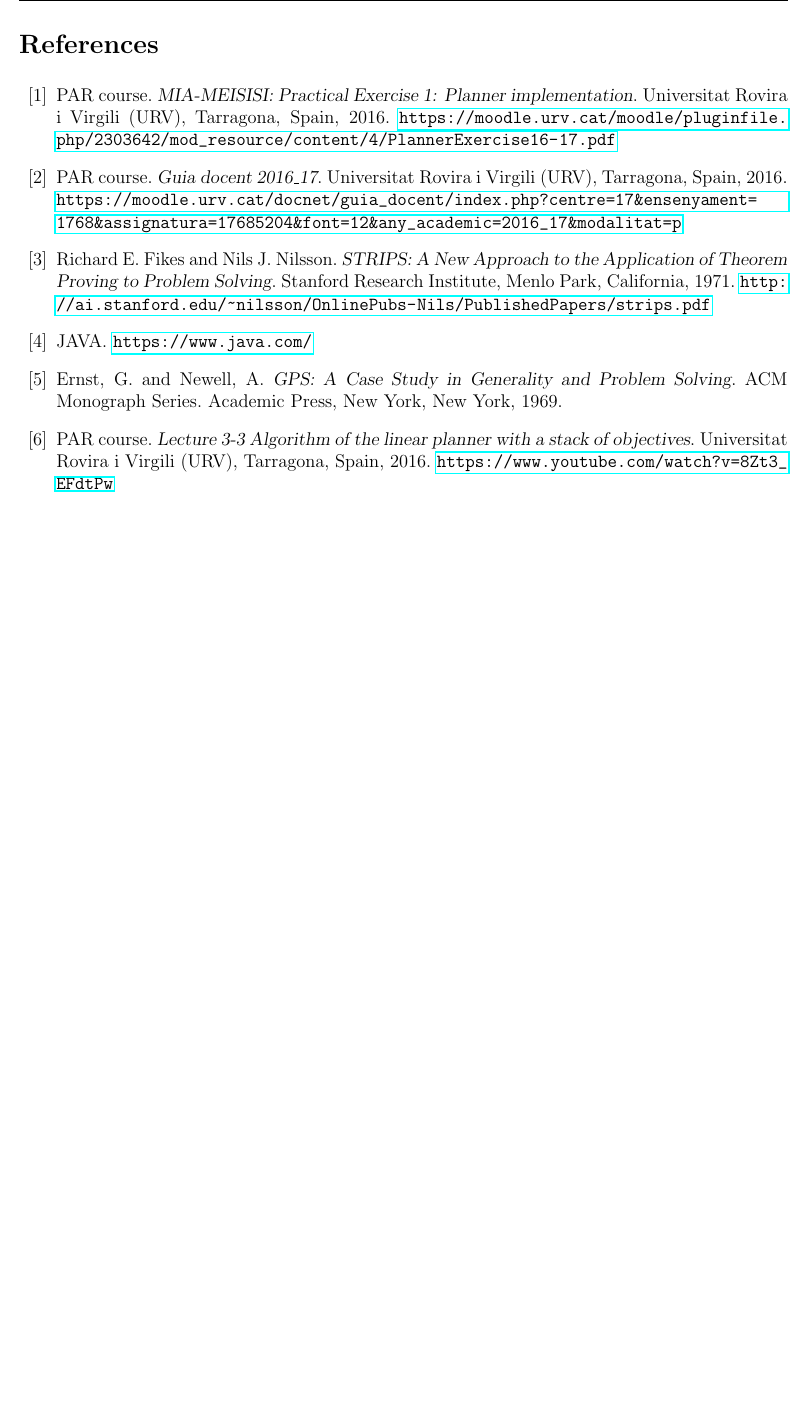
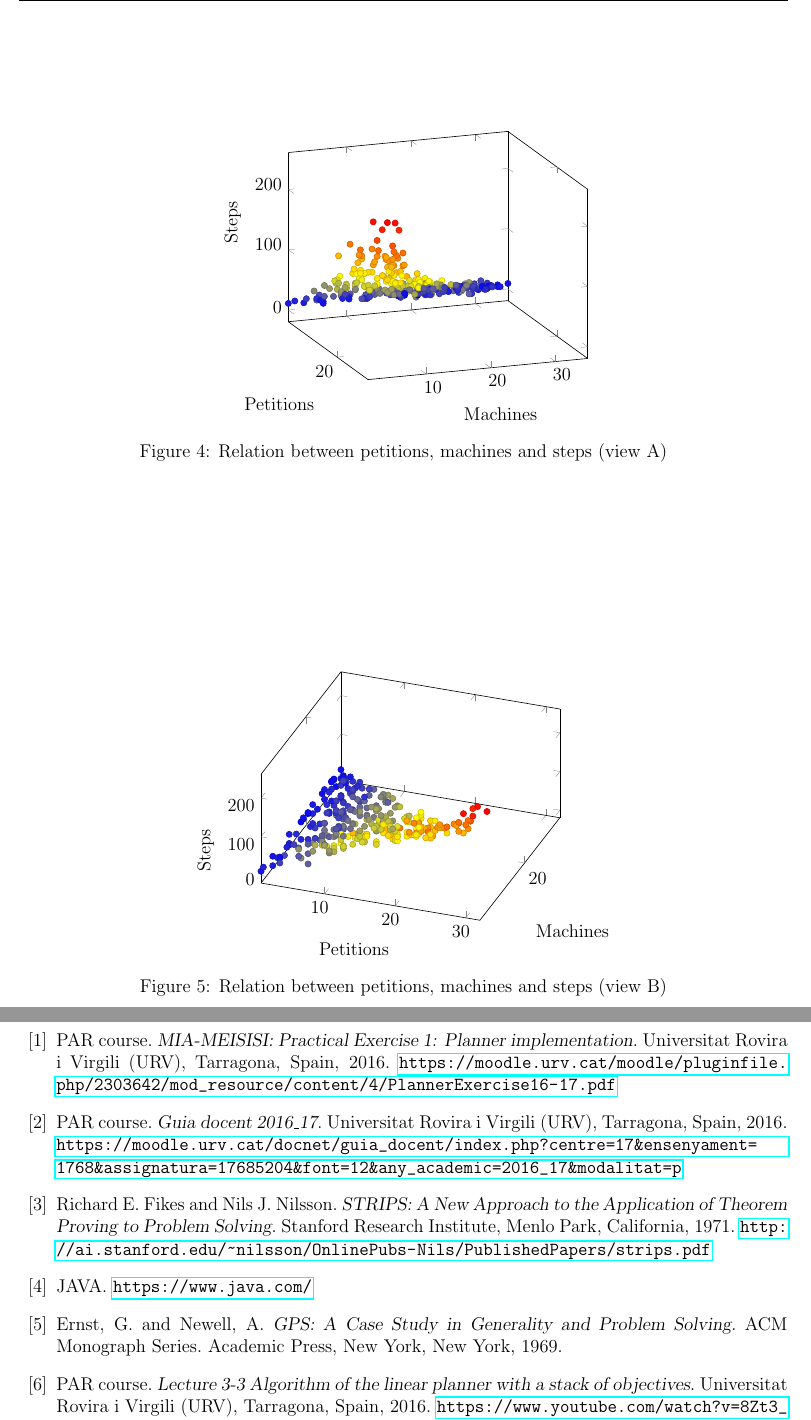
Before and after one commit to juanlao7/gbjl-strips, a LaTeX paper (docs/thecoffeeserver/The Coffee Server - Report.tex): part of page 14 of 33 before the commit and two parts of pages 14 and 15 of 34 after it, the two joined at a grey line, cut at the place of the change, the shorter picture padded with empty space. Compiled offline with pdfLaTeX; a LaTeX package or settings file that is missing is left out.

Commit message:
Included 3D figures

```diff
--- a/docs/thecoffeeserver/The Coffee Server - Report.tex
+++ b/docs/thecoffeeserver/The Coffee Server - Report.tex
@@ -8,8 +8,8 @@
 \usepackage{tikz}
 \usepackage{pgfplots}
 \usepackage{subfigure}
-%\usepackage{caption}
-%\usepackage{subcaption}
+\usepackage{caption}
+\usepackage{subcaption}
 \usepackage{cancel}
 \usepackage{feynmf}
 \usepackage{forest}
@@ -513,7 +513,7 @@ In \ref{fig:2d-petitions} we can see how the number of machines define a top lim
 	\centering
 	\plottwodee{Machines}
 	\caption{Relation between machines and steps}
-	\label{fig:2d-petitions}
+	\label{fig:2d-machines}
 \end{figure}
 
 \newcommand{\plotthreedee}[2]{
@@ -537,21 +536,23 @@ In \ref{fig:2d-petitions} we can see how the number of machines define a top lim
 	\end{axis}
 }
 
-%	\begin{figure}
-%		\centering
-%		\begin{subfigure}
-%			\begin{tikzpicture}
-%				\plotthreedee{20}{70}
-%			\end{tikzpicture}
-%		\end{subfigure}
-%		\begin{subfigure}
-%			\begin{tikzpicture}
-%				\plotthreedee{45}{20}
-%			\end{tikzpicture}
-%		\end{subfigure}
-%		\caption{Relation between petitions, machines and steps}
-%		\label{fig:3d-a}
-%	\end{figure}
+\begin{figure}
+	\centering
+	\begin{tikzpicture}
+		\plotthreedee{20}{70}
+	\end{tikzpicture}
+	\caption{Relation between petitions, machines and steps (view A)}
+\label{fig:3d-a}
+\end{figure}
+
+\begin{figure}
+	\centering
+	\begin{tikzpicture}
+		\plotthreedee{45}{20}
+	\end{tikzpicture}
+	\caption{Relation between petitions, machines and steps (view B)}
+	\label{fig:3d-a}
+\end{figure}
 
 
 %----------------------------------------------------------------------------------------------------
```
Also changed, not shown: docs/thecoffeeserver/The Coffee Server - Report.tex (1 more changed lines).
